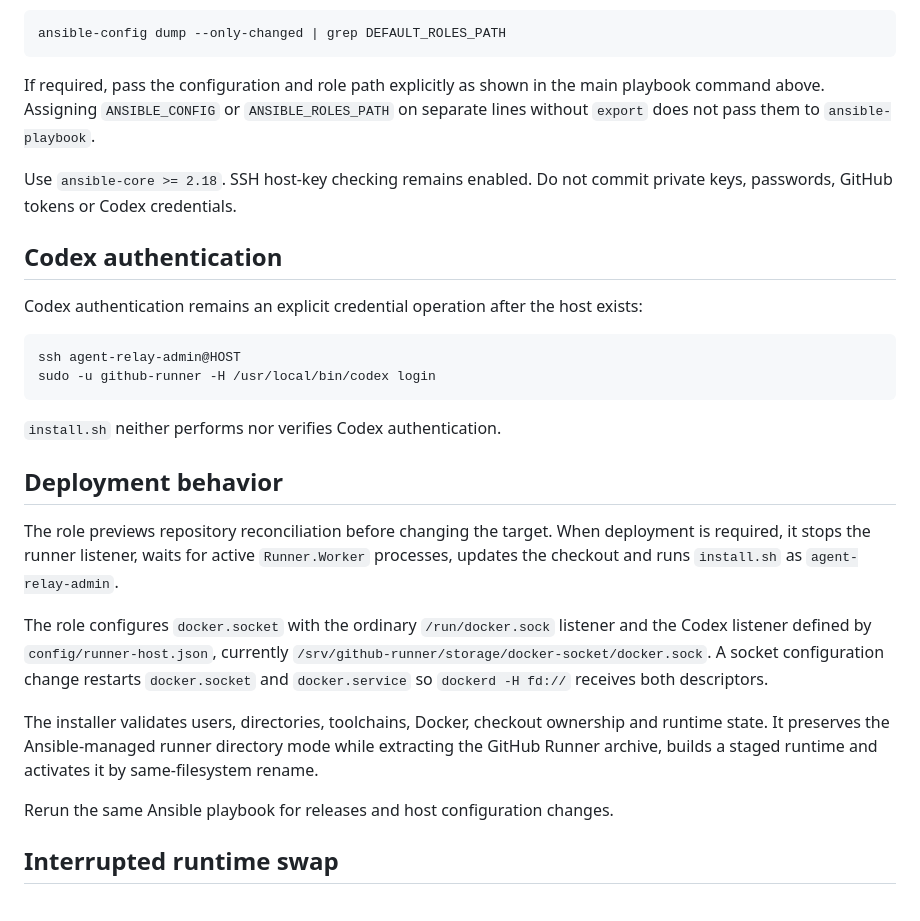
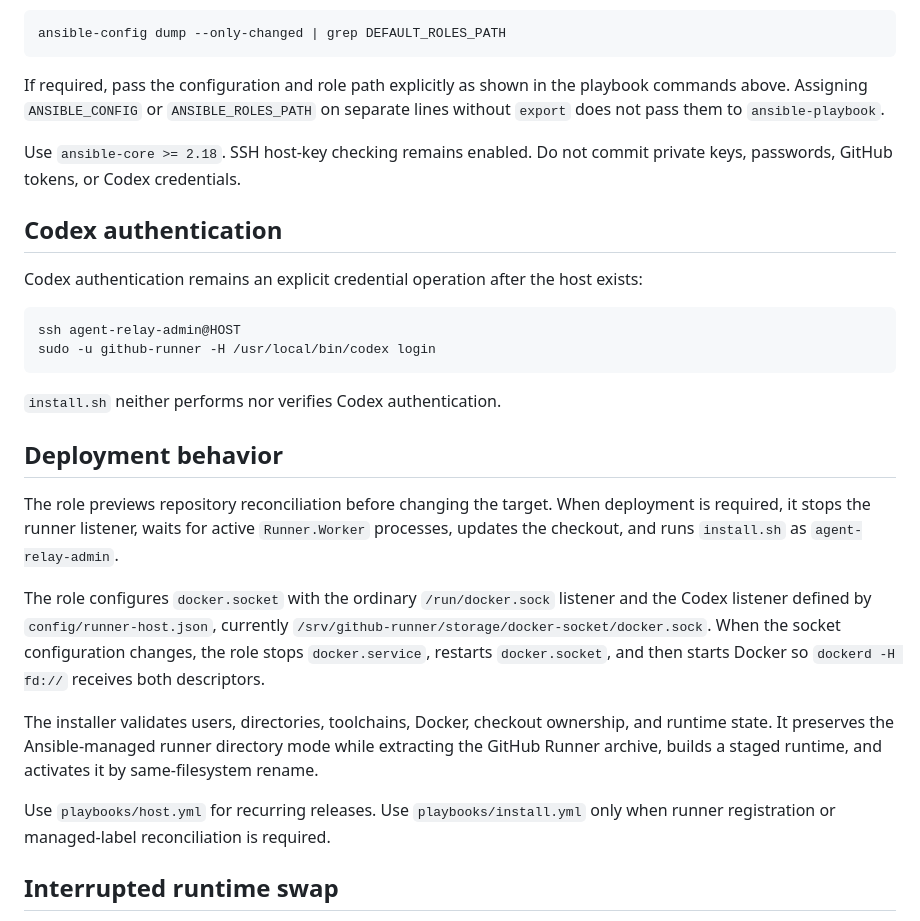
Before and after one commit to Divorium/agent-relay, a Markdown page: docs/operations/README.md, the part around one of its changes. Drawn GitHub-style.

````diff
--- a/docs/operations/README.md
+++ b/docs/operations/README.md
@@ -54,9 +70,9 @@ Check whether Ansible loaded the configured role path:
 ansible-config dump --only-changed | grep DEFAULT_ROLES_PATH
 ```
 
-If required, pass the configuration and role path explicitly as shown in the main playbook command above. Assigning `ANSIBLE_CONFIG` or `ANSIBLE_ROLES_PATH` on separate lines without `export` does not pass them to `ansible-playbook`.
+If required, pass the configuration and role path explicitly as shown in the playbook commands above. Assigning `ANSIBLE_CONFIG` or `ANSIBLE_ROLES_PATH` on separate lines without `export` does not pass them to `ansible-playbook`.
 
-Use `ansible-core >= 2.18`. SSH host-key checking remains enabled. Do not commit private keys, passwords, GitHub tokens or Codex credentials.
+Use `ansible-core >= 2.18`. SSH host-key checking remains enabled. Do not commit private keys, passwords, GitHub tokens, or Codex credentials.
 
 ## Codex authentication
 
@@ -71,13 +87,13 @@ sudo -u github-runner -H /usr/local/bin/codex login
 
 ## Deployment behavior
 
-The role previews repository reconciliation before changing the target. When deployment is required, it stops the runner listener, waits for active `Runner.Worker` processes, updates the checkout and runs `install.sh` as `agent-relay-admin`.
+The role previews repository reconciliation before changing the target. When deployment is required, it stops the runner listener, waits for active `Runner.Worker` processes, updates the checkout, and runs `install.sh` as `agent-relay-admin`.
 
-The role configures `docker.socket` with the ordinary `/run/docker.sock` listener and the Codex listener defined by `config/runner-host.json`, currently `/srv/github-runner/storage/docker-socket/docker.sock`. A socket configuration change restarts `docker.socket` and `docker.service` so `dockerd -H fd://` receives both descriptors.
+The role configures `docker.socket` with the ordinary `/run/docker.sock` listener and the Codex listener defined by `config/runner-host.json`, currently `/srv/github-runner/storage/docker-socket/docker.sock`. When the socket configuration changes, the role stops `docker.service`, restarts `docker.socket`, and then starts Docker so `dockerd -H fd://` receives both descriptors.
 
-The installer validates users, directories, toolchains, Docker, checkout ownership and runtime state. It preserves the Ansible-managed runner directory mode while extracting the GitHub Runner archive, builds a staged runtime and activates it by same-filesystem rename.
+The installer validates users, directories, toolchains, Docker, checkout ownership, and runtime state. It preserves the Ansible-managed runner directory mode while extracting the GitHub Runner archive, builds a staged runtime, and activates it by same-filesystem rename.
 
-Rerun the same Ansible playbook for releases and host configuration changes.
+Use `playbooks/host.yml` for recurring releases. Use `playbooks/install.yml` only when runner registration or managed-label reconciliation is required.
 
 ## Interrupted runtime swap
 
````
Also changed, not shown: other parts of docs/operations/README.md (+25 -9 lines).
